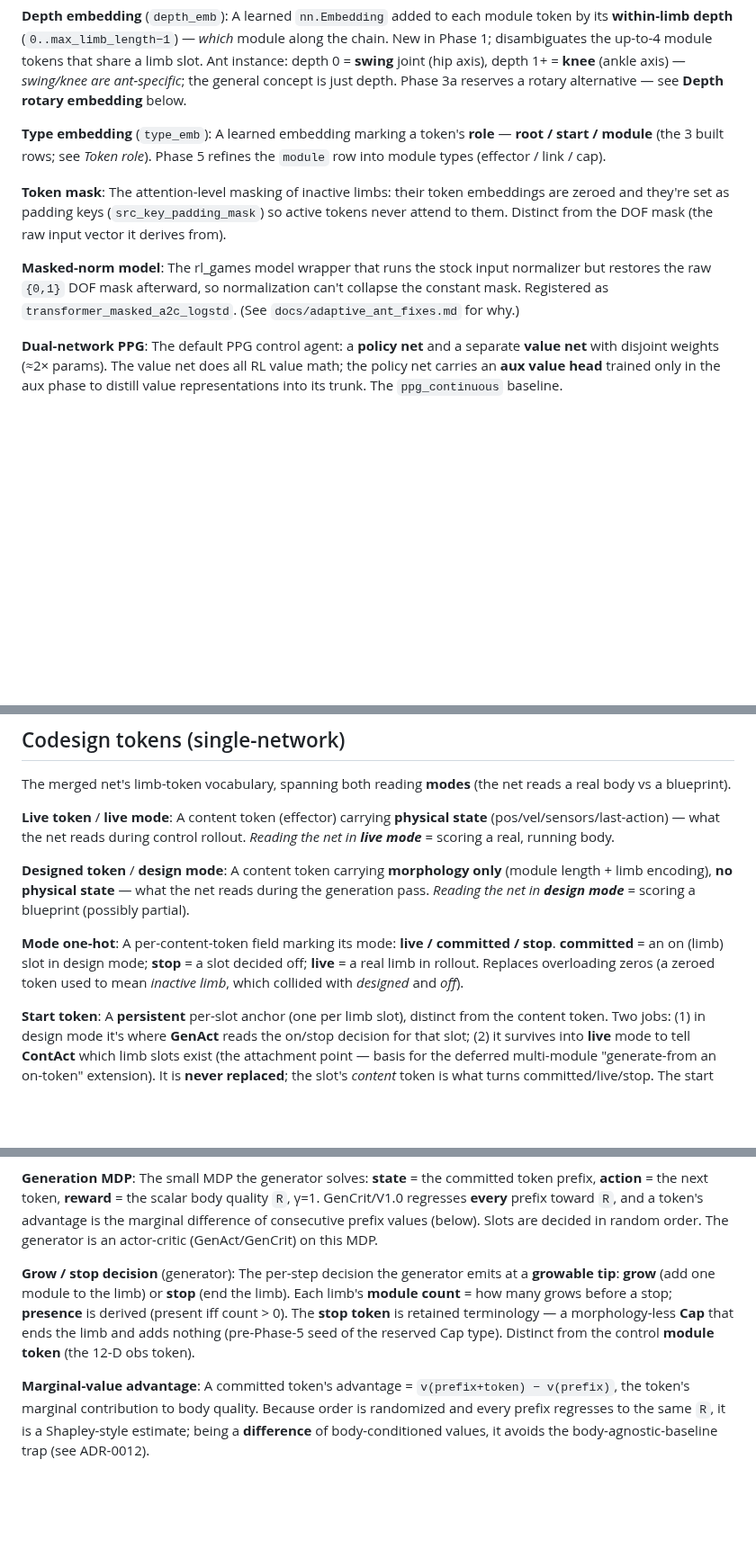
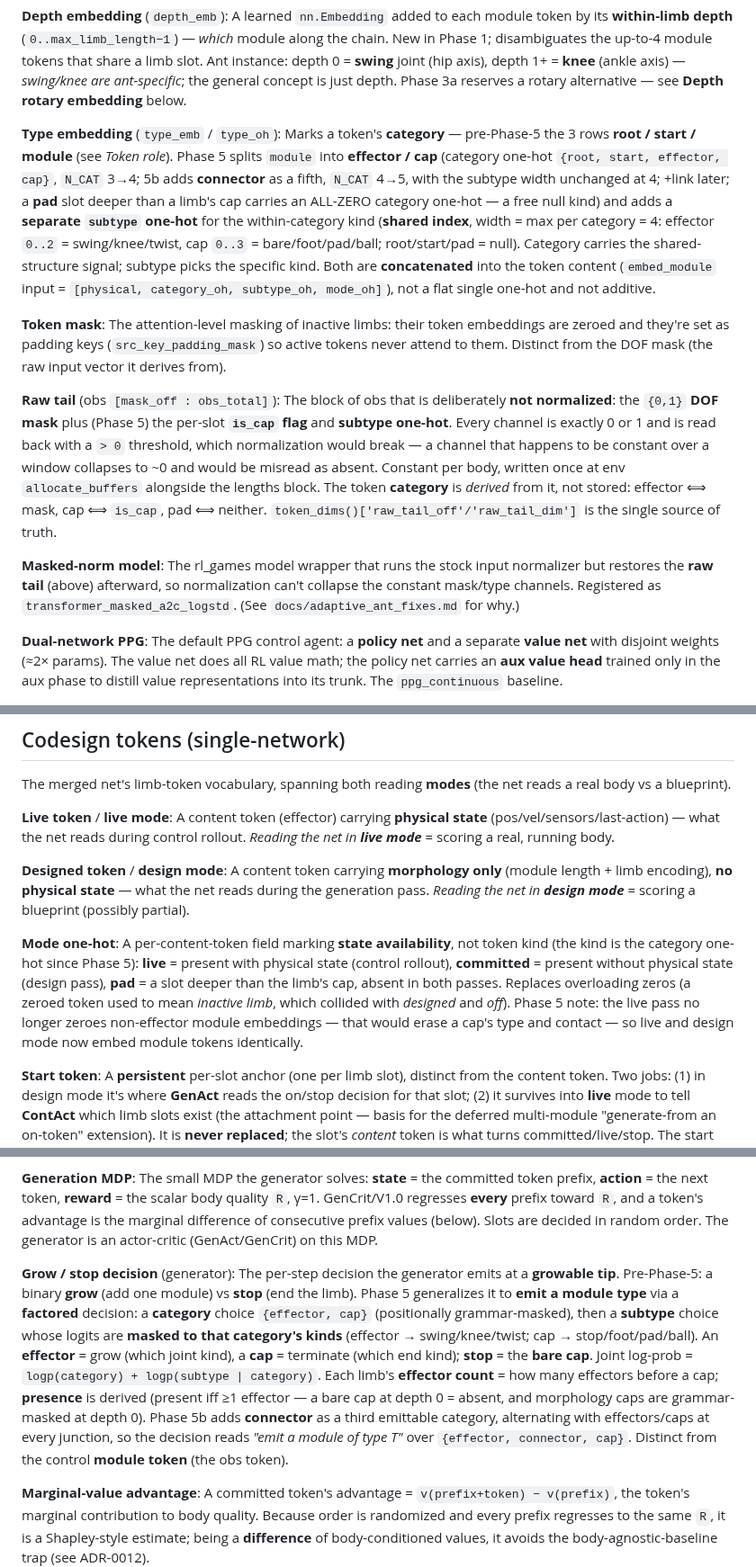
Before and after one commit to WillSumerfield/TransformerRL, a Markdown page: transformer_rl/CONTEXT.md, 3 parts joined by grey strips. Shown at 90% size. Rendered like a GitHub page; blank space fills up the shorter version.

Commit message:
docs(phase5): CONTEXT glossary for typed vocabulary (5a stages 1-2)
Promote Module type (Effector+Cap built), split Type embedding into category + subtype one-hots, add the Raw tail term, and rewrite Masked-norm model / Mode one-hot / Grow-stop decision / Constrained decoder for the typed factored vocabulary.

Co-Authored-By: Claude Opus 4.8 <noreply@anthropic.com>

```diff
--- a/transformer_rl/CONTEXT.md
+++ b/transformer_rl/CONTEXT.md
@@ -42,14 +42,17 @@ A learned `nn.Embedding` added to each token by **limb-slot** index (limb number
 **Depth embedding** (`depth_emb`):
 A learned `nn.Embedding` added to each module token by its **within-limb depth** (`0..max_limb_length−1`) — *which* module along the chain. New in Phase 1; disambiguates the up-to-4 module tokens that share a limb slot. Ant instance: depth 0 = **swing** joint (hip axis), depth 1+ = **knee** (ankle axis) — *swing/knee are ant-specific*; the general concept is just depth. Phase 3a reserves a rotary alternative — see **Depth rotary embedding** below.
 
-**Type embedding** (`type_emb`):
-A learned embedding marking a token's **role** — **root / start / module** (the 3 built rows; see *Token role*). Phase 5 refines the `module` row into module types (effector / link / cap).
+**Type embedding** (`type_emb` / `type_oh`):
+Marks a token's **category** — pre-Phase-5 the 3 rows **root / start / module** (see *Token role*). Phase 5 splits `module` into **effector / cap** (category one-hot `{root, start, effector, cap}`, `N_CAT` 3→4; 5b adds **connector** as a fifth, `N_CAT` 4→5, with the subtype width unchanged at 4; +link later; a **pad** slot deeper than a limb's cap carries an ALL-ZERO category one-hot — a free null kind) and adds a **separate `subtype` one-hot** for the within-category kind (**shared index**, width = max per category = 4: effector `0..2` = swing/knee/twist, cap `0..3` = bare/foot/pad/ball; root/start/pad = null). Category carries the shared-structure signal; subtype picks the specific kind. Both are **concatenated** into the token content (`embed_module` input = `[physical, category_oh, subtype_oh, mode_oh]`), not a flat single one-hot and not additive.
 
 **Token mask**:
 The attention-level masking of inactive limbs: their token embeddings are zeroed and they're set as padding keys (`src_key_padding_mask`) so active tokens never attend to them. Distinct from the DOF mask (the raw input vector it derives from).
 
+**Raw tail** (obs `[mask_off : obs_total]`):
+The block of obs that is deliberately **not normalized**: the `{0,1}` **DOF mask** plus (Phase 5) the per-slot **`is_cap` flag** and **subtype one-hot**. Every channel is exactly 0 or 1 and is read back with a `> 0` threshold, which normalization would break — a channel that happens to be constant over a window collapses to ~0 and would be misread as absent. Constant per body, written once at env `allocate_buffers` alongside the lengths block. The token **category** is *derived* from it, not stored: effector ⟺ mask, cap ⟺ `is_cap`, pad ⟺ neither. `token_dims()['raw_tail_off'/'raw_tail_dim']` is the single source of truth.
+
 **Masked-norm model**:
-The rl_games model wrapper that runs the stock input normalizer but restores the raw `{0,1}` DOF mask afterward, so normalization can't collapse the constant mask. Registered as `transformer_masked_a2c_logstd`. (See `docs/adaptive_ant_fixes.md` for why.)
+The rl_games model wrapper that runs the stock input normalizer but restores the **raw tail** (above) afterward, so normalization can't collapse the constant mask/type channels. Registered as `transformer_masked_a2c_logstd`. (See `docs/adaptive_ant_fixes.md` for why.)
 
 **Dual-network PPG**:
 The default PPG control agent: a **policy net** and a separate **value net** with disjoint weights (≈2× params). The value net does all RL value math; the policy net carries an **aux value head** trained only in the aux phase to distill value representations into its trunk. The `ppg_continuous` baseline.
@@ -80,7 +83,7 @@ A content token (effector) carrying **physical state** (pos/vel/sensors/last-act
 A content token carrying **morphology only** (module length + limb encoding), **no physical state** — what the net reads during the generation pass. _Reading the net in **design mode**_ = scoring a blueprint (possibly partial).
 
 **Mode one-hot**:
-A per-content-token field marking its mode: **live / committed / stop**. **committed** = an on (limb) slot in design mode; **stop** = a slot decided off; **live** = a real limb in rollout. Replaces overloading zeros (a zeroed token used to mean *inactive limb*, which collided with *designed* and *off*).
+A per-content-token field marking **state availability**, not token kind (the kind is the category one-hot since Phase 5): **live** = present with physical state (control rollout), **committed** = present without physical state (design pass), **pad** = a slot deeper than the limb's cap, absent in both passes. Replaces overloading zeros (a zeroed token used to mean *inactive limb*, which collided with *designed* and *off*). Phase 5 note: the live pass no longer zeroes non-effector module embeddings — that would erase a cap's type and contact — so live and design mode now embed module tokens identically.
 
 **Start token**:
 A **persistent** per-slot anchor (one per limb slot), distinct from the content token. Two jobs: (1) in design mode it's where **GenAct** reads the on/stop decision for that slot; (2) it survives into **live** mode to tell **ContAct** which limb slots exist (the attachment point — basis for the deferred multi-module "generate-from an on-token" extension). It is **never replaced**; the slot's *content* token is what turns committed/live/stop. The start token is the pre-Phase-5 seed of the reserved **Connector** type.
@@ -100,7 +103,7 @@ _Avoid_: conflating with the control **actor** (emits per-DOF actions). Also _av
 The small MDP the generator solves: **state** = the committed token prefix, **action** = the next token, **reward** = the scalar body quality `R`, γ=1. GenCrit/V1.0 regresses **every** prefix toward `R`, and a token's advantage is the marginal difference of consecutive prefix values (below). Slots are decided in random order. The generator is an actor-critic (GenAct/GenCrit) on this MDP.
 
 **Grow / stop decision** (generator):
-The per-step decision the generator emits at a **growable tip**: **grow** (add one module to the limb) or **stop** (end the limb). Each limb's **module count** = how many grows before a stop; **presence** is derived (present iff count > 0). The **stop token** is retained terminology — a morphology-less **Cap** that ends the limb and adds nothing (pre-Phase-5 seed of the reserved Cap type). Distinct from the control **module token** (the 12-D obs token).
+The per-step decision the generator emits at a **growable tip**. Pre-Phase-5: a binary **grow** (add one module) vs **stop** (end the limb). Phase 5 generalizes it to **emit a module type** via a **factored** decision: a **category** choice `{effector, cap}` (positionally grammar-masked), then a **subtype** choice whose logits are **masked to that category's kinds** (effector → swing/knee/twist; cap → stop/foot/pad/ball). An **effector** = grow (which joint kind), a **cap** = terminate (which end kind); **stop** = the **bare cap**. Joint log-prob = `logp(category) + logp(subtype | category)`. Each limb's **effector count** = how many effectors before a cap; **presence** is derived (present iff ≥1 effector — a bare cap at depth 0 = absent, and morphology caps are grammar-masked at depth 0). Phase 5b adds **connector** as a third emittable category, alternating with effectors/caps at every junction, so the decision reads *"emit a module of type T"* over `{effector, connector, cap}`. Distinct from the control **module token** (the obs token).
 
 **Marginal-value advantage**:
 A committed token's advantage = `v(prefix+token) − v(prefix)`, the token's marginal contribution to body quality. Because order is randomized and every prefix regresses to the same `R`, it is a Shapley-style estimate; being a **difference** of body-conditioned values, it avoids the body-agnostic-baseline trap (see ADR-0012).
```
Also changed, not shown: other parts of transformer_rl/CONTEXT.md (+3 -3 lines).
